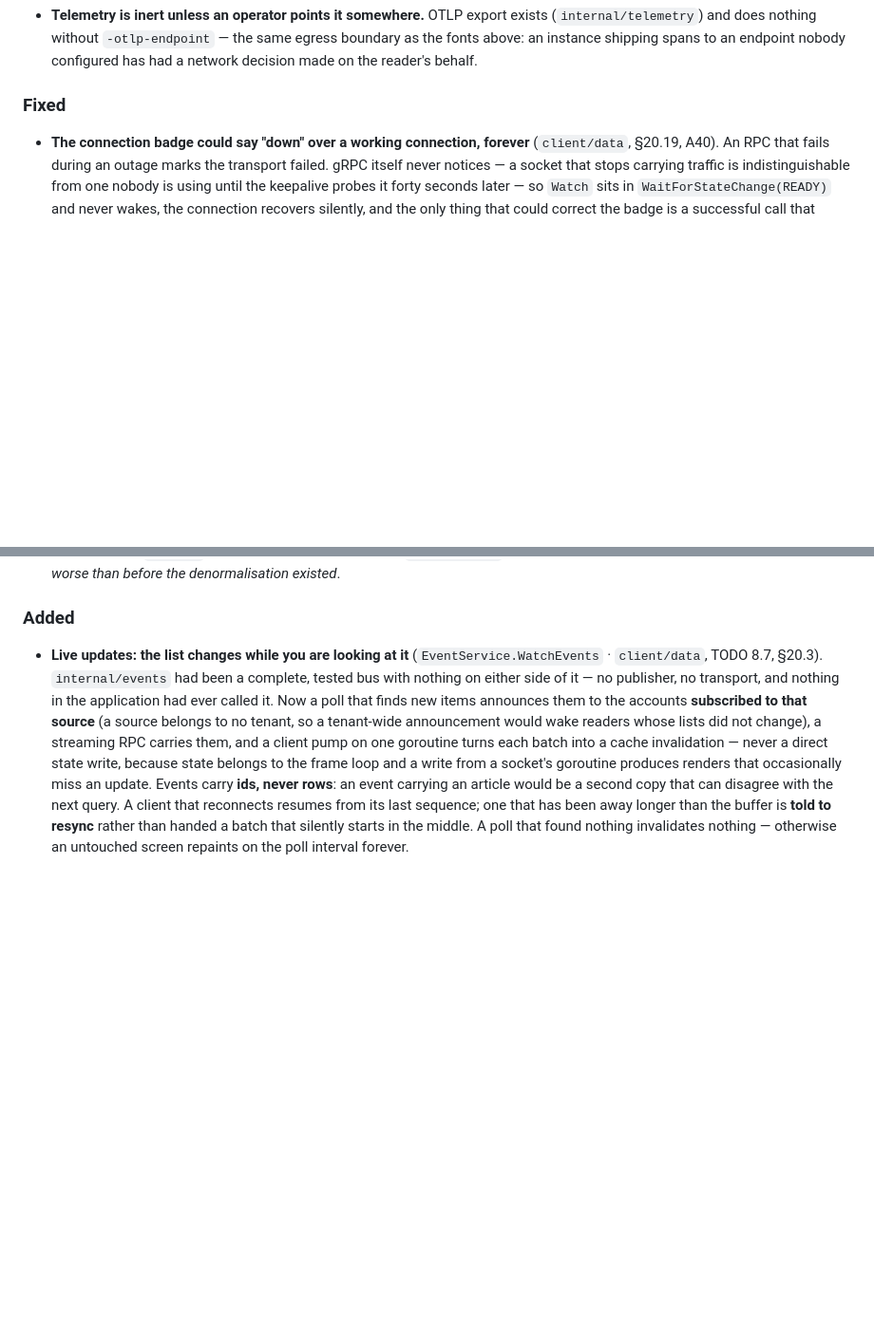
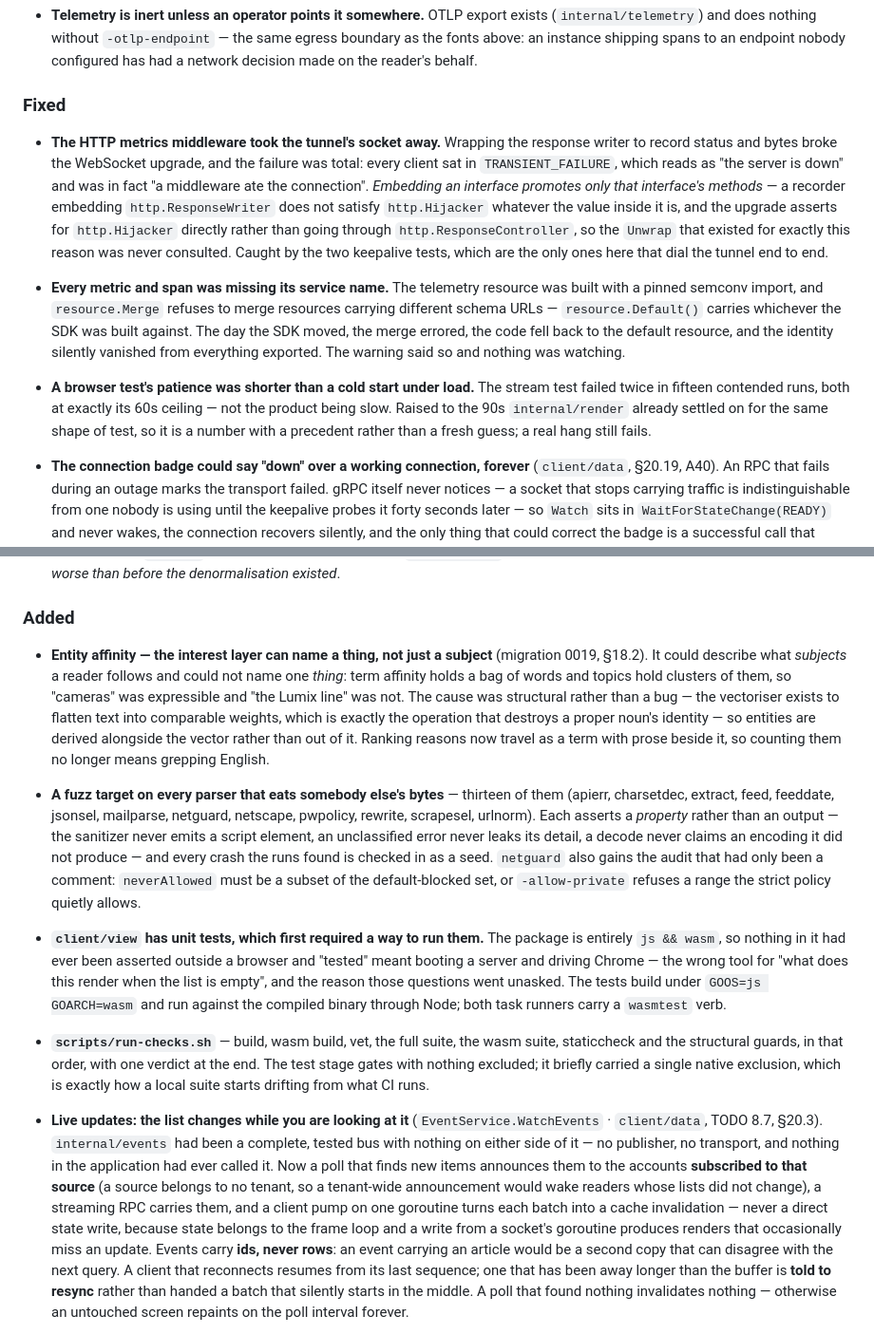
Before and after one commit to monstercameron/ArticleFlux, a Markdown page: CHANGELOG.md, 2 parts joined by grey strips. Shown at 95% size. Drawn GitHub-style; blank space fills up the shorter version.

Commit message:
The changelog catches up: entities, fuzzing, wasm tests, three failures
Four Added — entity affinity and what it did to the shape of a ranking
reason, the thirteen fuzz targets and the netguard subset audit, unit
tests for client/view and the wasmtest verb that makes them runnable, and
the one-command check runner.

Three Fixed, and the first two are the same kind of bug: something that
was silently not doing its job. The metrics middleware ate the WebSocket
upgrade so every client read as "server down"; the telemetry resource
merge failed on a schema URL and dropped the service name from every
metric and span while the warning went unread. The third is a test
timeout that was shorter than a cold browser start under load.

```diff
--- a/CHANGELOG.md
+++ b/CHANGELOG.md
@@ -85,6 +85,24 @@ The full reasoning behind any entry lives in the commit message; this file is th
 
 ### Fixed
 
+- **The HTTP metrics middleware took the tunnel's socket away.** Wrapping the response writer to
+  record status and bytes broke the WebSocket upgrade, and the failure was total: every client sat
+  in `TRANSIENT_FAILURE`, which reads as "the server is down" and was in fact "a middleware ate the
+  connection". *Embedding an interface promotes only that interface's methods* — a recorder
+  embedding `http.ResponseWriter` does not satisfy `http.Hijacker` whatever the value inside it is,
+  and the upgrade asserts for `http.Hijacker` directly rather than going through
+  `http.ResponseController`, so the `Unwrap` that existed for exactly this reason was never
+  consulted. Caught by the two keepalive tests, which are the only ones here that dial the tunnel
+  end to end.
+- **Every metric and span was missing its service name.** The telemetry resource was built with a
+  pinned semconv import, and `resource.Merge` refuses to merge resources carrying different schema
+  URLs — `resource.Default()` carries whichever the SDK was built against. The day the SDK moved,
+  the merge errored, the code fell back to the default resource, and the identity silently vanished
+  from everything exported. The warning said so and nothing was watching.
+- **A browser test's patience was shorter than a cold start under load.** The stream test failed
+  twice in fifteen contended runs, both at exactly its 60s ceiling — not the product being slow.
+  Raised to the 90s `internal/render` already settled on for the same shape of test, so it is a
+  number with a precedent rather than a fresh guess; a real hang still fails.
 - **The connection badge could say "down" over a working connection, forever** (`client/data`,
   §20.19, A40). An RPC that fails during an outage marks the transport failed. gRPC itself never
   notices — a socket that stops carrying traffic is indistinguishable from one nobody is using until
@@ -201,6 +219,29 @@ The full reasoning behind any entry lives in the commit message; this file is th
 
 ### Added
 
+- **Entity affinity — the interest layer can name a thing, not just a subject** (migration 0019,
+  §18.2). It could describe what *subjects* a reader follows and could not name one *thing*: term
+  affinity holds a bag of words and topics hold clusters of them, so "cameras" was expressible and
+  "the Lumix line" was not. The cause was structural rather than a bug — the vectoriser exists to
+  flatten text into comparable weights, which is exactly the operation that destroys a proper noun's
+  identity — so entities are derived alongside the vector rather than out of it. Ranking reasons now
+  travel as a term with prose beside it, so counting them no longer means grepping English.
+- **A fuzz target on every parser that eats somebody else's bytes** — thirteen of them (apierr,
+  charsetdec, extract, feed, feeddate, jsonsel, mailparse, netguard, netscape, pwpolicy, rewrite,
+  scrapesel, urlnorm). Each asserts a *property* rather than an output — the sanitizer never emits a
+  script element, an unclassified error never leaks its detail, a decode never claims an encoding it
+  did not produce — and every crash the runs found is checked in as a seed. `netguard` also gains the
+  audit that had only been a comment: `neverAllowed` must be a subset of the default-blocked set, or
+  `-allow-private` refuses a range the strict policy quietly allows.
+- **`client/view` has unit tests, which first required a way to run them.** The package is entirely
+  `js && wasm`, so nothing in it had ever been asserted outside a browser and "tested" meant booting
+  a server and driving Chrome — the wrong tool for "what does this render when the list is empty",
+  and the reason those questions went unasked. The tests build under `GOOS=js GOARCH=wasm` and run
+  against the compiled binary through Node; both task runners carry a `wasmtest` verb.
+- **`scripts/run-checks.sh`** — build, wasm build, vet, the full suite, the wasm suite, staticcheck
+  and the structural guards, in that order, with one verdict at the end. The test stage gates with
+  nothing excluded; it briefly carried a single native exclusion, which is exactly how a local suite
+  starts drifting from what CI runs.
 - **Live updates: the list changes while you are looking at it** (`EventService.WatchEvents` ·
   `client/data`, TODO 8.7, §20.3). `internal/events` had been a complete, tested bus with nothing on
   either side of it — no publisher, no transport, and nothing in the application had ever called it.
```
